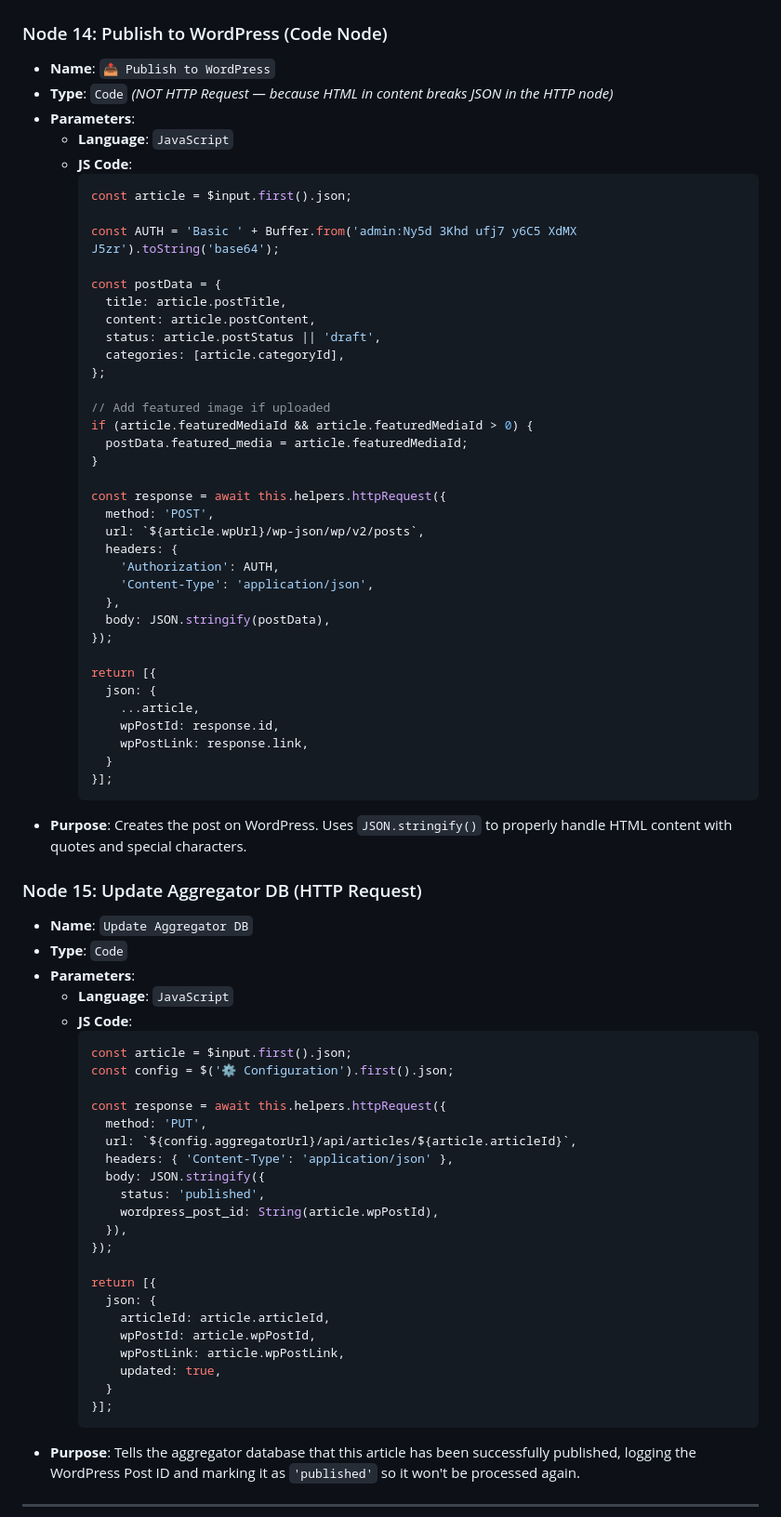
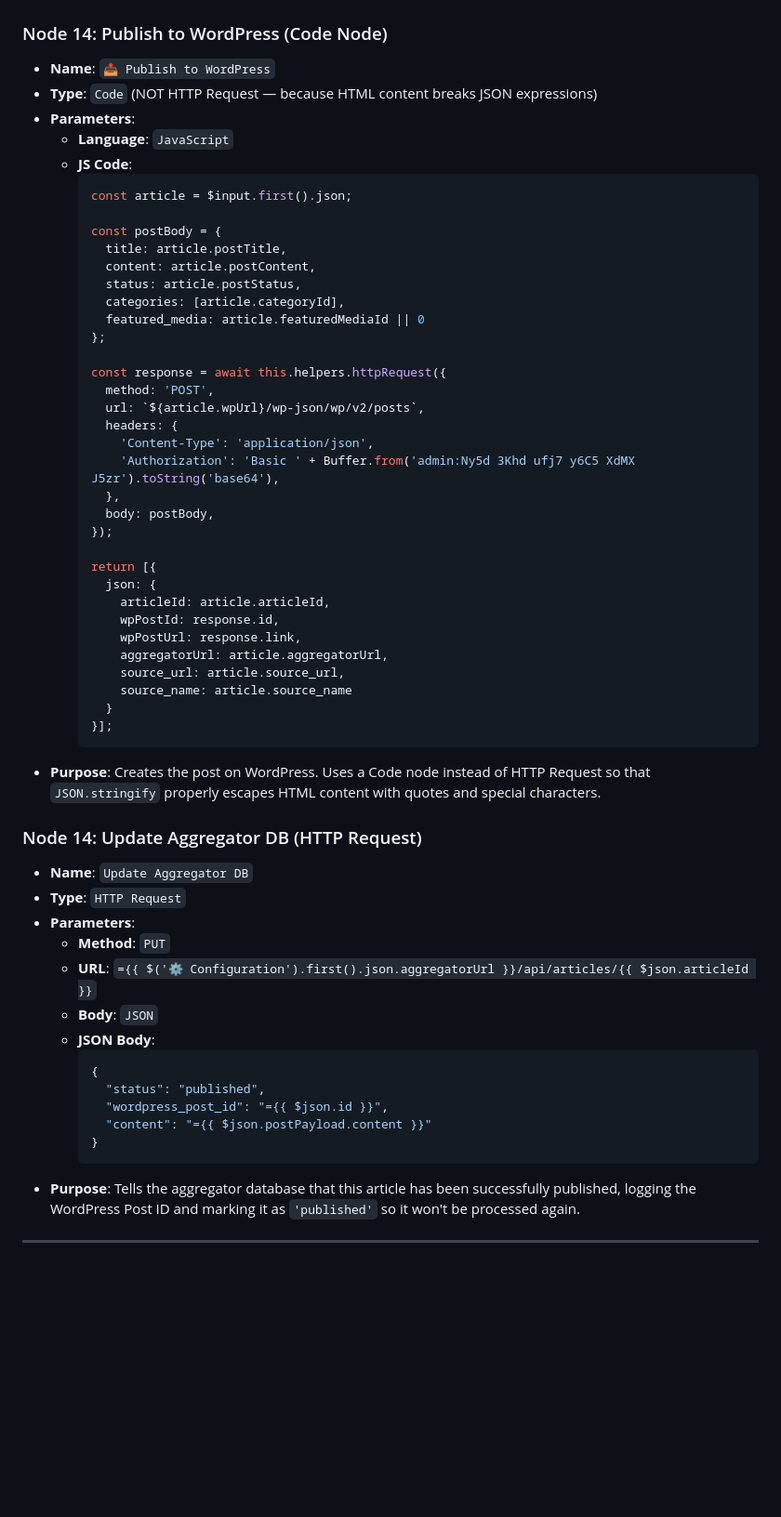
Before and after one commit to drjimmy1990/syrian-news, a Markdown page: n8n_guide.md, the part around the change. Shown at 93% size. GitHub-like rendering; blank space fills up the shorter version.

Commit message:
fix: use Code node instead of HTTP Request for WP posting to prevent HTML breaking JSON

````diff
--- a/n8n_guide.md
+++ b/n8n_guide.md
@@ -494,75 +494,58 @@ This is the main automation workflow. It manages AI deduplication, Arabic rewrit
 
 ### Node 14: Publish to WordPress (Code Node)
 - **Name**: `📤 Publish to WordPress`
-- **Type**: `Code` *(NOT HTTP Request — because HTML in content breaks JSON in the HTTP node)*
+- **Type**: `Code` (NOT HTTP Request — because HTML content breaks JSON expressions)
 - **Parameters**:
   - **Language**: `JavaScript`
   - **JS Code**:
     ```javascript
     const article = $input.first().json;
 
-    const AUTH = 'Basic ' + Buffer.from('admin:Ny5d 3Khd ufj7 y6C5 XdMX J5zr').toString('base64');
-
-    const postData = {
+    const postBody = {
       title: article.postTitle,
       content: article.postContent,
-      status: article.postStatus || 'draft',
+      status: article.postStatus,
       categories: [article.categoryId],
+      featured_media: article.featuredMediaId || 0
     };
-
-    // Add featured image if uploaded
-    if (article.featuredMediaId && article.featuredMediaId > 0) {
-      postData.featured_media = article.featuredMediaId;
-    }
 
     const response = await this.helpers.httpRequest({
       method: 'POST',
       url: `${article.wpUrl}/wp-json/wp/v2/posts`,
       headers: {
-        'Authorization': AUTH,
         'Content-Type': 'application/json',
+        'Authorization': 'Basic ' + Buffer.from('admin:Ny5d 3Khd ufj7 y6C5 XdMX J5zr').toString('base64'),
       },
-      body: JSON.stringify(postData),
-    });
-
-    return [{
-      json: {
-        ...article,
-        wpPostId: response.id,
-        wpPostLink: response.link,
-      }
-    }];
-    ```
-- **Purpose**: Creates the post on WordPress. Uses `JSON.stringify()` to properly handle HTML content with quotes and special characters.
-
-### Node 15: Update Aggregator DB (HTTP Request)
-- **Name**: `Update Aggregator DB`
-- **Type**: `Code`
-- **Parameters**:
-  - **Language**: `JavaScript`
-  - **JS Code**:
-    ```javascript
-    const article = $input.first().json;
-    const config = $('⚙️ Configuration').first().json;
-
-    const response = await this.helpers.httpRequest({
-      method: 'PUT',
-      url: `${config.aggregatorUrl}/api/articles/${article.articleId}`,
-      headers: { 'Content-Type': 'application/json' },
-      body: JSON.stringify({
-        status: 'published',
-        wordpress_post_id: String(article.wpPostId),
-      }),
+      body: postBody,
     });
 
     return [{
       json: {
         articleId: article.articleId,
-        wpPostId: article.wpPostId,
-        wpPostLink: article.wpPostLink,
-        updated: true,
+        wpPostId: response.id,
+        wpPostUrl: response.link,
+        aggregatorUrl: article.aggregatorUrl,
+        source_url: article.source_url,
+        source_name: article.source_name
       }
     }];
+    ```
+- **Purpose**: Creates the post on WordPress. Uses a Code node instead of HTTP Request so that `JSON.stringify` properly escapes HTML content with quotes and special characters.
+
+### Node 14: Update Aggregator DB (HTTP Request)
+- **Name**: `Update Aggregator DB`
+- **Type**: `HTTP Request`
+- **Parameters**:
+  - **Method**: `PUT`
+  - **URL**: `={{ $('⚙️ Configuration').first().json.aggregatorUrl }}/api/articles/{{ $json.articleId }}`
+  - **Body**: `JSON`
+  - **JSON Body**:
+    ```json
+    {
+      "status": "published",
+      "wordpress_post_id": "={{ $json.id }}",
+      "content": "={{ $json.postPayload.content }}"
+    }
     ```
 - **Purpose**: Tells the aggregator database that this article has been successfully published, logging the WordPress Post ID and marking it as `'published'` so it won't be processed again.
 
````
Also changed, not shown: wp-guide.md (+18 -17 lines).
